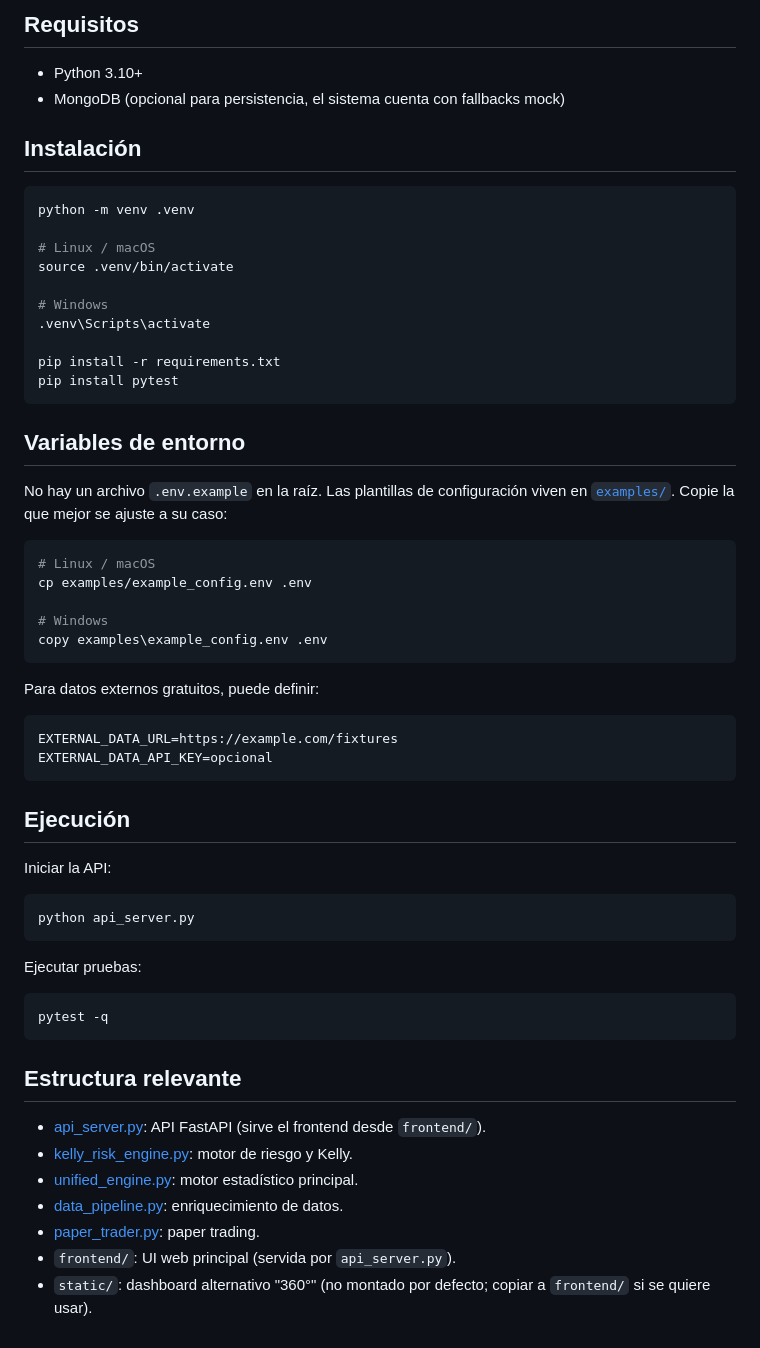
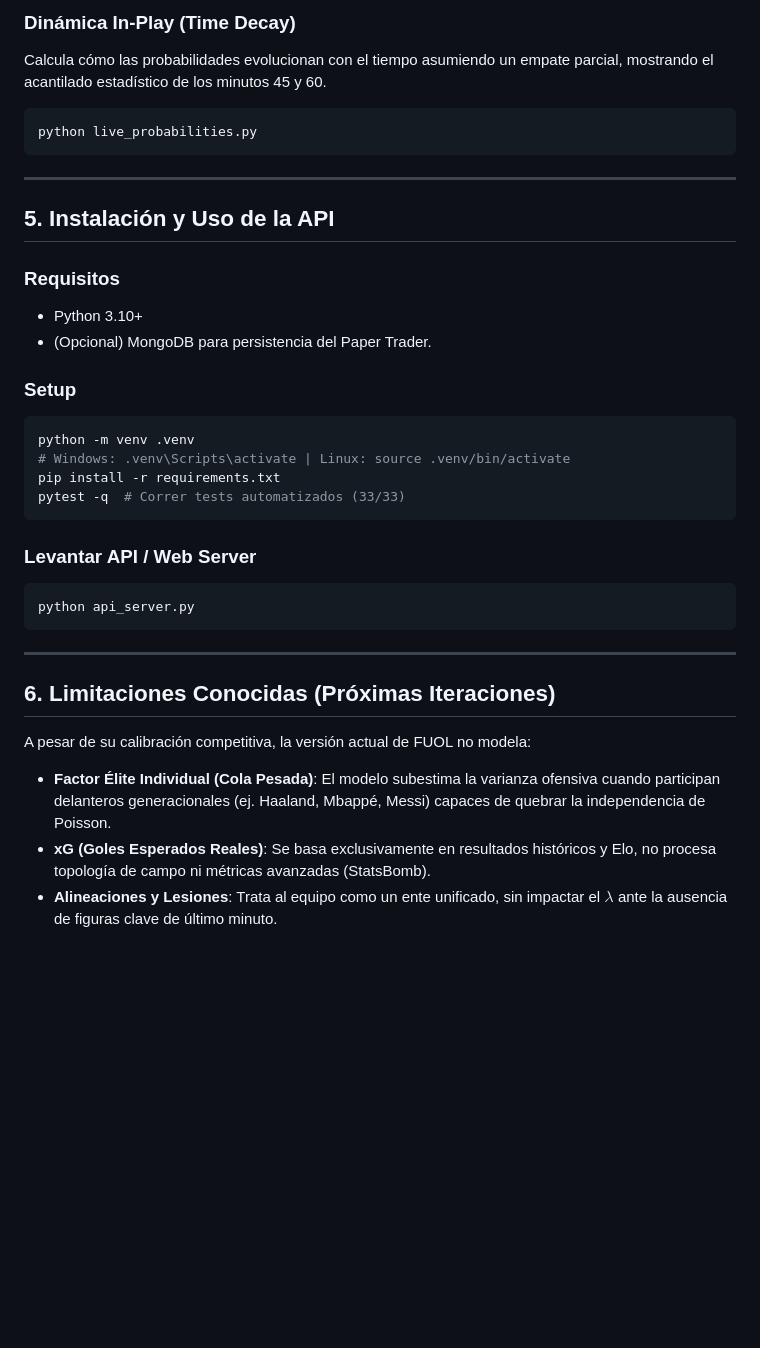
Before and after one commit to tomiileonel/fuol, a Markdown page: README.md, the part around one of its changes. Drawn GitHub-style; blank space fills up the shorter version.

````diff
--- a/README.md
+++ b/README.md
@@ -35,64 +61,35 @@ Los hiperparámetros (`lambda_scale=0.4031`, `prior_strength=7.21`, `half_life=3
 
-## Requisitos
+### Dinámica In-Play (Time Decay)
+Calcula cómo las probabilidades evolucionan con el tiempo asumiendo un empate parcial, mostrando el acantilado estadístico de los minutos 45 y 60.
+```bash
+python live_probabilities.py
+```
 
+---
+
+## 5. Instalación y Uso de la API
+
+### Requisitos
 - Python 3.10+
-- MongoDB (opcional para persistencia, el sistema cuenta con fallbacks mock)
+- (Opcional) MongoDB para persistencia del Paper Trader.
 
-## Instalación
-
+### Setup
 ```bash
 python -m venv .venv
-
-# Linux / macOS
-source .venv/bin/activate
-
-# Windows
-.venv\Scripts\activate
-
+# Windows: .venv\Scripts\activate | Linux: source .venv/bin/activate
 pip install -r requirements.txt
-pip install pytest
+pytest -q  # Correr tests automatizados (33/33)
 ```
 
-## Variables de entorno
-
-No hay un archivo `.env.example` en la raíz. Las plantillas de configuración
-viven en [`examples/`](examples/). Copie la que mejor se ajuste a su caso:
-
-```bash
-# Linux / macOS
-cp examples/example_config.env .env
-
-# Windows
-copy examples\example_config.env .env
-```
-
-Para datos externos gratuitos, puede definir:
-
-```bash
-EXTERNAL_DATA_URL=https://example.com/fixtures
-EXTERNAL_DATA_API_KEY=opcional
-```
-
-## Ejecución
-
-Iniciar la API:
-
+### Levantar API / Web Server
 ```bash
 python api_server.py
 ```
 
-Ejecutar pruebas:
+---
 
-```bash
-pytest -q
-```
-
-## Estructura relevante
-
-- [api_server.py](api_server.py): API FastAPI (sirve el frontend desde `frontend/`).
-- [kelly_risk_engine.py](kelly_risk_engine.py): motor de riesgo y Kelly.
-- [unified_engine.py](unified_engine.py): motor estadístico principal.
-- [data_pipeline.py](data_pipeline.py): enriquecimiento de datos.
-- [paper_trader.py](paper_trader.py): paper trading.
-- `frontend/`: UI web principal (servida por `api_server.py`).
-- `static/`: dashboard alternativo "360°" (no montado por defecto; copiar a `frontend/` si se quiere usar).
+## 6. Limitaciones Conocidas (Próximas Iteraciones)
+A pesar de su calibración competitiva, la versión actual de FUOL no modela:
+- **Factor Élite Individual (Cola Pesada)**: El modelo subestima la varianza ofensiva cuando participan delanteros generacionales (ej. Haaland, Mbappé, Messi) capaces de quebrar la independencia de Poisson.
+- **xG (Goles Esperados Reales)**: Se basa exclusivamente en resultados históricos y Elo, no procesa topología de campo ni métricas avanzadas (StatsBomb).
+- **Alineaciones y Lesiones**: Trata al equipo como un ente unificado, sin impactar el $\lambda$ ante la ausencia de figuras clave de último minuto.
````
Also changed, not shown: other parts of README.md (+47 -21 lines).
